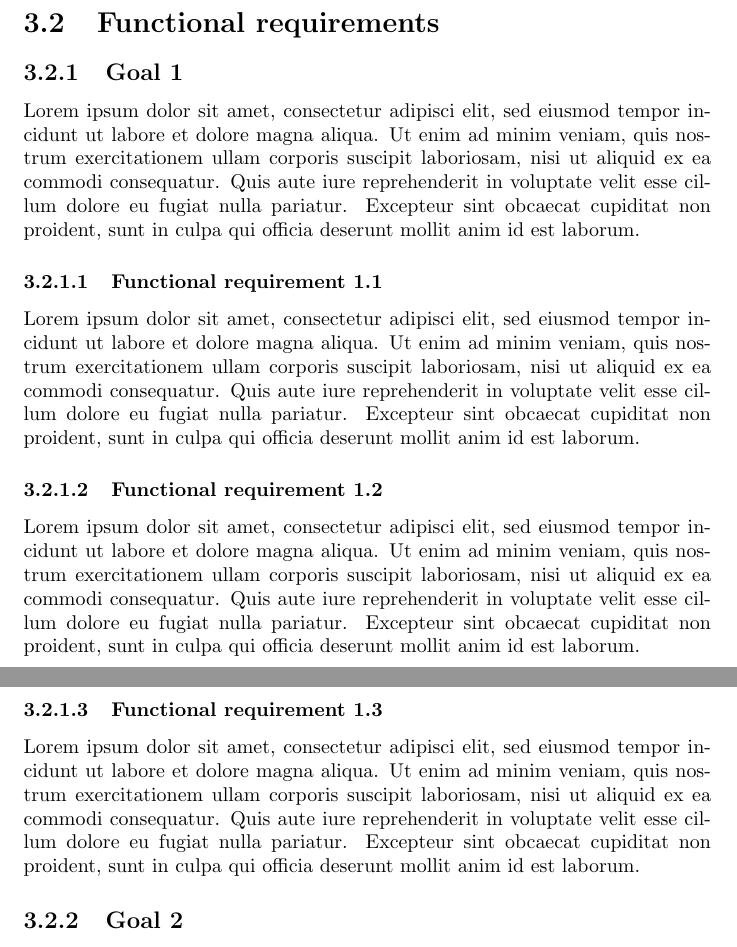
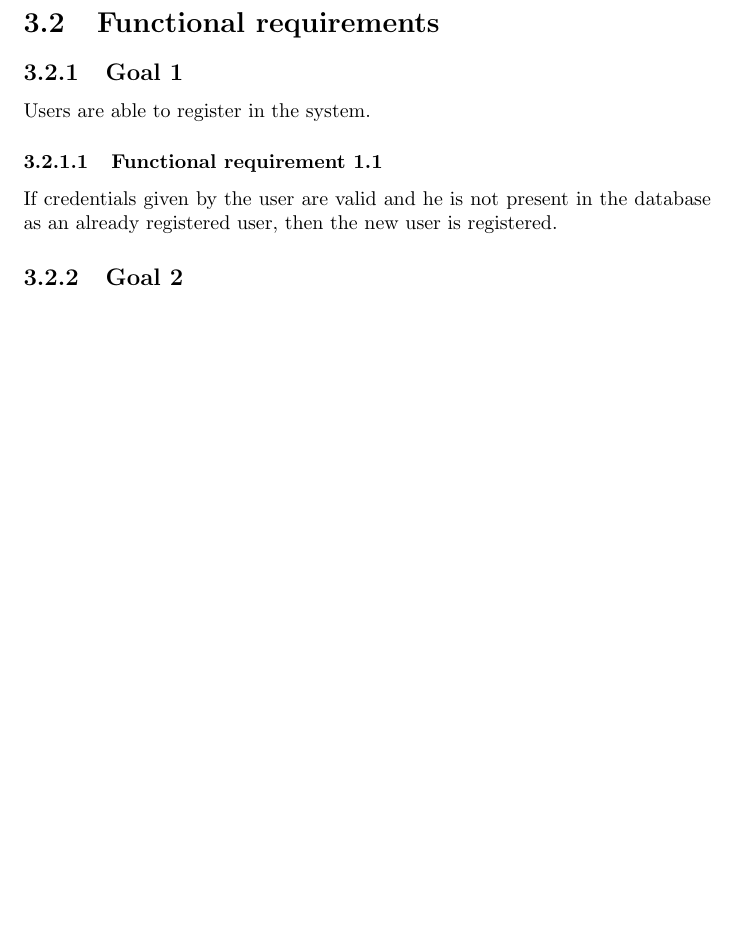
Before and after one commit to rpressiani/se2-project-2016, a LaTeX document (RASD/main.tex, which reads RASD/chapters/ch3/sections/goals/goal01.tex): two parts of pages 9 and 10 of 15 before the commit and part of page 9 of 15 after it, the two joined at a grey line, cut so that both start at the same text, the shorter picture padded with empty space. Compiled offline with pdfLaTeX.

Commit message:
added goal 01

```diff
--- a/RASD/chapters/ch3/sections/goals/goal01.tex
+++ b/RASD/chapters/ch3/sections/goals/goal01.tex
@@ -1,12 +1,6 @@
 \subsection{Goal 1}
-Lorem ipsum dolor sit amet, consectetur adipisci elit, sed eiusmod tempor incidunt ut labore et dolore magna aliqua. Ut enim ad minim veniam, quis nostrum exercitationem ullam corporis suscipit laboriosam, nisi ut aliquid ex ea commodi consequatur. Quis aute iure reprehenderit in voluptate velit esse cillum dolore eu fugiat nulla pariatur. Excepteur sint obcaecat cupiditat non proident, sunt in culpa qui officia deserunt mollit anim id est laborum.
+Users are able to register in the system.
 
 \setcounter{secnumdepth}{3}
 \subsubsection{Functional requirement 1.1}
-Lorem ipsum dolor sit amet, consectetur adipisci elit, sed eiusmod tempor incidunt ut labore et dolore magna aliqua. Ut enim ad minim veniam, quis nostrum exercitationem ullam corporis suscipit laboriosam, nisi ut aliquid ex ea commodi consequatur. Quis aute iure reprehenderit in voluptate velit esse cillum dolore eu fugiat nulla pariatur. Excepteur sint obcaecat cupiditat non proident, sunt in culpa qui officia deserunt mollit anim id est laborum.
-
-\subsubsection{Functional requirement 1.2}
-Lorem ipsum dolor sit amet, consectetur adipisci elit, sed eiusmod tempor incidunt ut labore et dolore magna aliqua. Ut enim ad minim veniam, quis nostrum exercitationem ullam corporis suscipit laboriosam, nisi ut aliquid ex ea commodi consequatur. Quis aute iure reprehenderit in voluptate velit esse cillum dolore eu fugiat nulla pariatur. Excepteur sint obcaecat cupiditat non proident, sunt in culpa qui officia deserunt mollit anim id est laborum.
-
-\subsubsection{Functional requirement 1.3}
-Lorem ipsum dolor sit amet, consectetur adipisci elit, sed eiusmod tempor incidunt ut labore et dolore magna aliqua. Ut enim ad minim veniam, quis nostrum exercitationem ullam corporis suscipit laboriosam, nisi ut aliquid ex ea commodi consequatur. Quis aute iure reprehenderit in voluptate velit esse cillum dolore eu fugiat nulla pariatur. Excepteur sint obcaecat cupiditat non proident, sunt in culpa qui officia deserunt mollit anim id est laborum.
+If credentials given by the user are valid and he is not present in the database as an already registered user, then the new user is registered.
```
